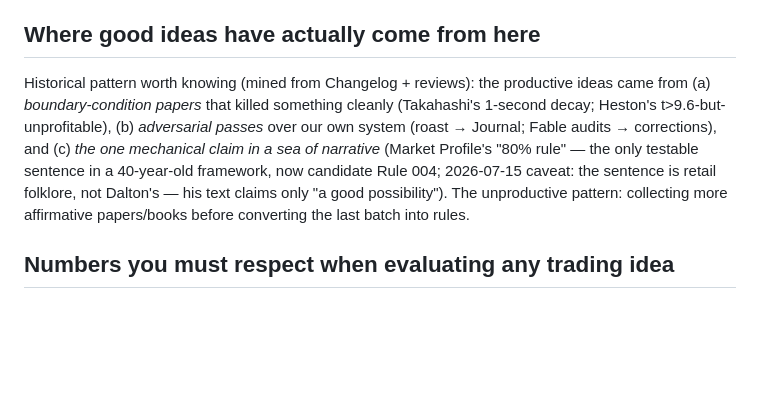
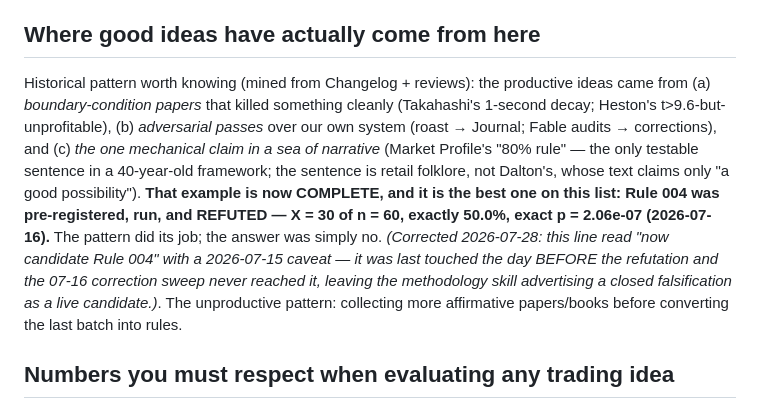
Before and after one commit to TraceBrown/popperwick, a Markdown page: skills/vault-research-methodology/SKILL.md, the part around the change. Rendered like a GitHub page; blank space fills up the shorter version.

Commit message:
vault-research-methodology: the 80%-rule example completed. It read 'now candidate Rule 004' with a 2026-07-15 caveat — last touched the DAY BEFORE the 07-16 refutation, and the correction sweep never reached it, leaving the METHODOLOGY skill (the one that teaches which research patterns pay) advertising a closed falsification as a live candidate. Fixed by completing the story rather than deleting it: the pattern worked exactly as designed and the answer was no (30/60, p=2.06e-07) — which makes it the strongest example on that list, not a dead one. Found by GLM in the propagation fan-out, conductor-verified against the registry. Conduct on Fable 5.

```diff
--- a/skills/vault-research-methodology/SKILL.md
+++ b/skills/vault-research-methodology/SKILL.md
@@ -46,7 +46,7 @@ A finding that stays a finding has not done its job. The Stop hook (`close-the-l
 
 ## Where good ideas have actually come from here
 
-Historical pattern worth knowing (mined from Changelog + reviews): the productive ideas came from (a) *boundary-condition papers* that killed something cleanly (Takahashi's 1-second decay; Heston's t>9.6-but-unprofitable), (b) *adversarial passes* over our own system (roast → Journal; Fable audits → corrections), and (c) *the one mechanical claim in a sea of narrative* (Market Profile's "80% rule" — the only testable sentence in a 40-year-old framework, now candidate Rule 004; 2026-07-15 caveat: the sentence is retail folklore, not Dalton's — his text claims only "a good possibility"). The unproductive pattern: collecting more affirmative papers/books before converting the last batch into rules.
+Historical pattern worth knowing (mined from Changelog + reviews): the productive ideas came from (a) *boundary-condition papers* that killed something cleanly (Takahashi's 1-second decay; Heston's t>9.6-but-unprofitable), (b) *adversarial passes* over our own system (roast → Journal; Fable audits → corrections), and (c) *the one mechanical claim in a sea of narrative* (Market Profile's "80% rule" — the only testable sentence in a 40-year-old framework; the sentence is retail folklore, not Dalton's, whose text claims only "a good possibility"). **That example is now COMPLETE, and it is the best one on this list: Rule 004 was pre-registered, run, and REFUTED — X = 30 of n = 60, exactly 50.0%, exact p = 2.06e-07 (2026-07-16).** The pattern did its job; the answer was simply no. *(Corrected 2026-07-28: this line read "now candidate Rule 004" with a 2026-07-15 caveat — it was last touched the day BEFORE the refutation and the 07-16 correction sweep never reached it, leaving the methodology skill advertising a closed falsification as a live candidate.)*. The unproductive pattern: collecting more affirmative papers/books before converting the last batch into rules.
 
 ## Numbers you must respect when evaluating any trading idea
 
```
